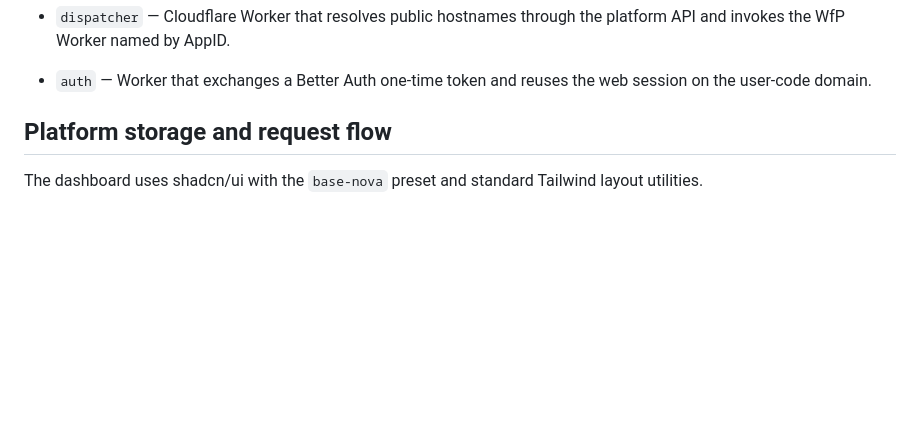
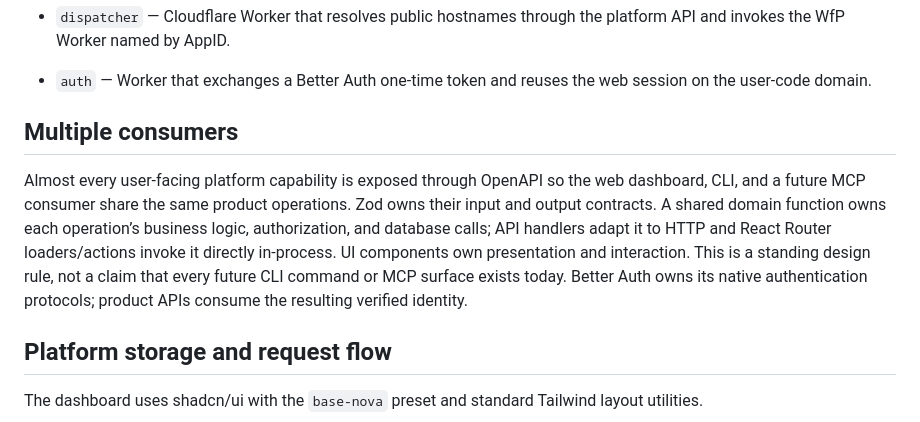
Before and after one commit to usecontextlayer/contextlayer, a Markdown page: ARCHITECTURE.md, the part around the change. Drawn GitHub-style; blank space fills up the shorter version.

```diff
--- a/ARCHITECTURE.md
+++ b/ARCHITECTURE.md
@@ -14,6 +14,10 @@ The repository contains nine packages; `@usecontextlayer/cli` and `@usecontextla
 - `dispatcher` — Cloudflare Worker that resolves public hostnames through the platform API and invokes the WfP Worker named by AppID.
 
 - `auth` — Worker that exchanges a Better Auth one-time token and reuses the web session on the user-code domain.
+
+## Multiple consumers
+
+Almost every user-facing platform capability is exposed through OpenAPI so the web dashboard, CLI, and a future MCP consumer share the same product operations. Zod owns their input and output contracts. A shared domain function owns each operation’s business logic, authorization, and database calls; API handlers adapt it to HTTP and React Router loaders/actions invoke it directly in-process. UI components own presentation and interaction. This is a standing design rule, not a claim that every future CLI command or MCP surface exists today. Better Auth owns its native authentication protocols; product APIs consume the resulting verified identity.
 
 ## Platform storage and request flow
 
```
Also changed, not shown: AGENTS.md (+4 -0 lines), DEVELOPING.md (+4 -0 lines).
